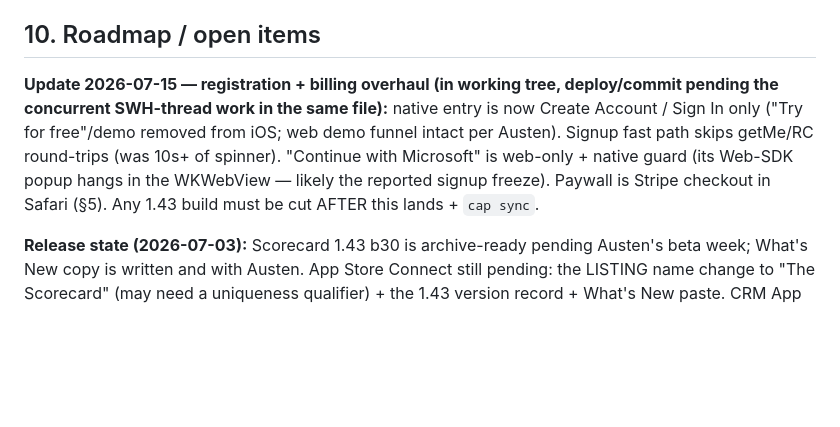
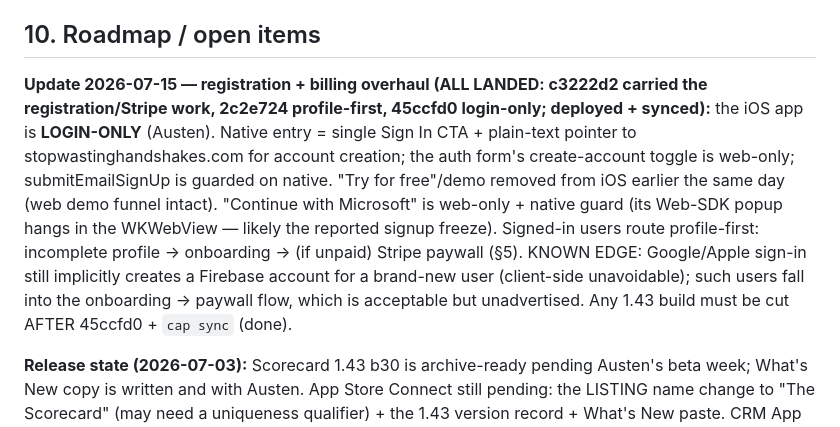
Before and after one commit to MyLola-Ai/swh-scorecard, a Markdown page: docs/MOBILE_APPS_CHARTER.md, the part around the change. GitHub-like rendering; blank space fills up the shorter version.

Commit message:
Charter: login-only iOS registration state
Co-Authored-By: Claude Fable 5 <noreply@anthropic.com>

```diff
--- a/docs/MOBILE_APPS_CHARTER.md
+++ b/docs/MOBILE_APPS_CHARTER.md
@@ -200,12 +200,17 @@ matching the CRM's system activity.
 
 ## 10. Roadmap / open items
 
-**Update 2026-07-15 — registration + billing overhaul (in working tree, deploy/commit pending
-the concurrent SWH-thread work in the same file):** native entry is now Create Account / Sign In
-only ("Try for free"/demo removed from iOS; web demo funnel intact per Austen). Signup fast path
-skips getMe/RC round-trips (was 10s+ of spinner). "Continue with Microsoft" is web-only + native
-guard (its Web-SDK popup hangs in the WKWebView — likely the reported signup freeze). Paywall is
-Stripe checkout in Safari (§5). Any 1.43 build must be cut AFTER this lands + `cap sync`.
+**Update 2026-07-15 — registration + billing overhaul (ALL LANDED: c3222d2 carried the
+registration/Stripe work, 2c2e724 profile-first, 45ccfd0 login-only; deployed + synced):**
+the iOS app is **LOGIN-ONLY** (Austen). Native entry = single Sign In CTA + plain-text pointer
+to stopwastinghandshakes.com for account creation; the auth form's create-account toggle is
+web-only; submitEmailSignUp is guarded on native. "Try for free"/demo removed from iOS earlier
+the same day (web demo funnel intact). "Continue with Microsoft" is web-only + native guard
+(its Web-SDK popup hangs in the WKWebView — likely the reported signup freeze). Signed-in
+users route profile-first: incomplete profile → onboarding → (if unpaid) Stripe paywall (§5).
+KNOWN EDGE: Google/Apple sign-in still implicitly creates a Firebase account for a brand-new
+user (client-side unavoidable); such users fall into the onboarding → paywall flow, which is
+acceptable but unadvertised. Any 1.43 build must be cut AFTER 45ccfd0 + `cap sync` (done).
 
 **Release state (2026-07-03):** Scorecard 1.43 b30 is archive-ready pending Austen's beta week;
 What's New copy is written and with Austen. App Store Connect still pending: the LISTING name change
```
